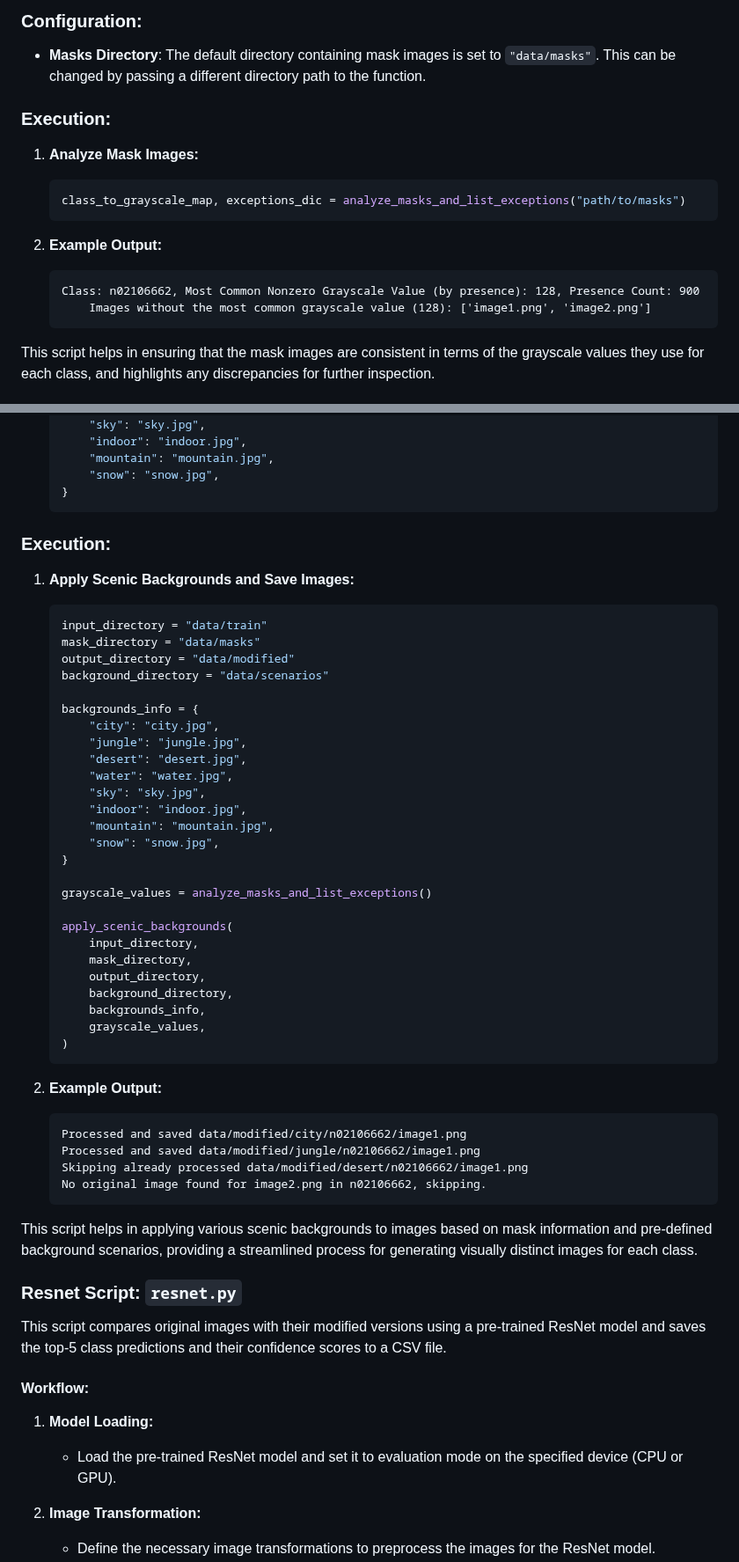
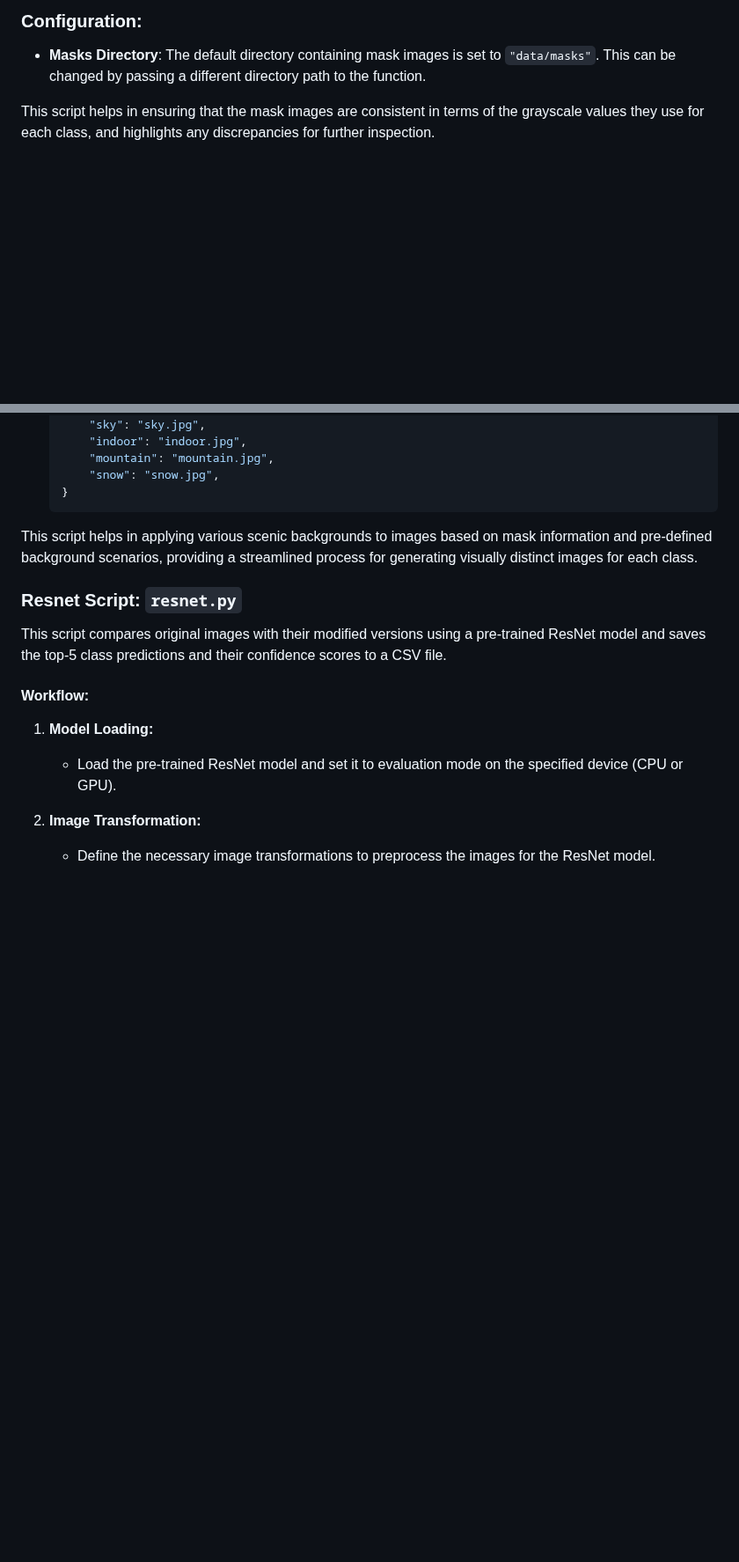
Before and after one commit to paulpel/BackgroundImpactAnalysis, a Markdown page: README.md, 2 parts joined by grey strips. Shown at 88% size. Rendered like a GitHub page; blank space fills up the shorter version.

````diff
--- a/README.md
+++ b/README.md
@@ -171,19 +165,6 @@ This script analyzes mask images to identify the most common nonzero grayscale v
 
 - **Masks Directory**: The default directory containing mask images is set to `"data/masks"`. This can be changed by passing a different directory path to the function.
 
-### Execution:
-
-1. **Analyze Mask Images:**
-    ```python
-    class_to_grayscale_map, exceptions_dic = analyze_masks_and_list_exceptions("path/to/masks")
-    ```
-
-2. **Example Output:**
-    ```
-    Class: n02106662, Most Common Nonzero Grayscale Value (by presence): 128, Presence Count: 900
-        Images without the most common grayscale value (128): ['image1.png', 'image2.png']
-    ```
-
 This script helps in ensuring that the mask images are consistent in terms of the grayscale values they use for each class, and highlights any discrepancies for further inspection.
 
 ### BackgroundRemoval Script: `remove_bg.py`
@@ -519,46 +402,6 @@ This script applies different scenic backgrounds to images using masks, skipping
         "mountain": "mountain.jpg",
         "snow": "snow.jpg",
     }
-    ```
-
-### Execution:
-
-1. **Apply Scenic Backgrounds and Save Images:**
-    ```python
-    input_directory = "data/train"
-    mask_directory = "data/masks"
-    output_directory = "data/modified"
-    background_directory = "data/scenarios"
-
-    backgrounds_info = {
-        "city": "city.jpg",
-        "jungle": "jungle.jpg",
-        "desert": "desert.jpg",
-        "water": "water.jpg",
-        "sky": "sky.jpg",
-        "indoor": "indoor.jpg",
-        "mountain": "mountain.jpg",
-        "snow": "snow.jpg",
-    }
-
-    grayscale_values = analyze_masks_and_list_exceptions()
-
-    apply_scenic_backgrounds(
-        input_directory,
-        mask_directory,
-        output_directory,
-        background_directory,
-        backgrounds_info,
-        grayscale_values,
-    )
-    ```
-
-2. **Example Output:**
-    ```
-    Processed and saved data/modified/city/n02106662/image1.png
-    Processed and saved data/modified/jungle/n02106662/image1.png
-    Skipping already processed data/modified/desert/n02106662/image1.png
-    No original image found for image2.png in n02106662, skipping.
     ```
 
 This script helps in applying various scenic backgrounds to images based on mask information and pre-defined background scenarios, providing a streamlined process for generating visually distinct images for each class.
````
Also changed, not shown: other parts of README.md (+0 -172 lines).
